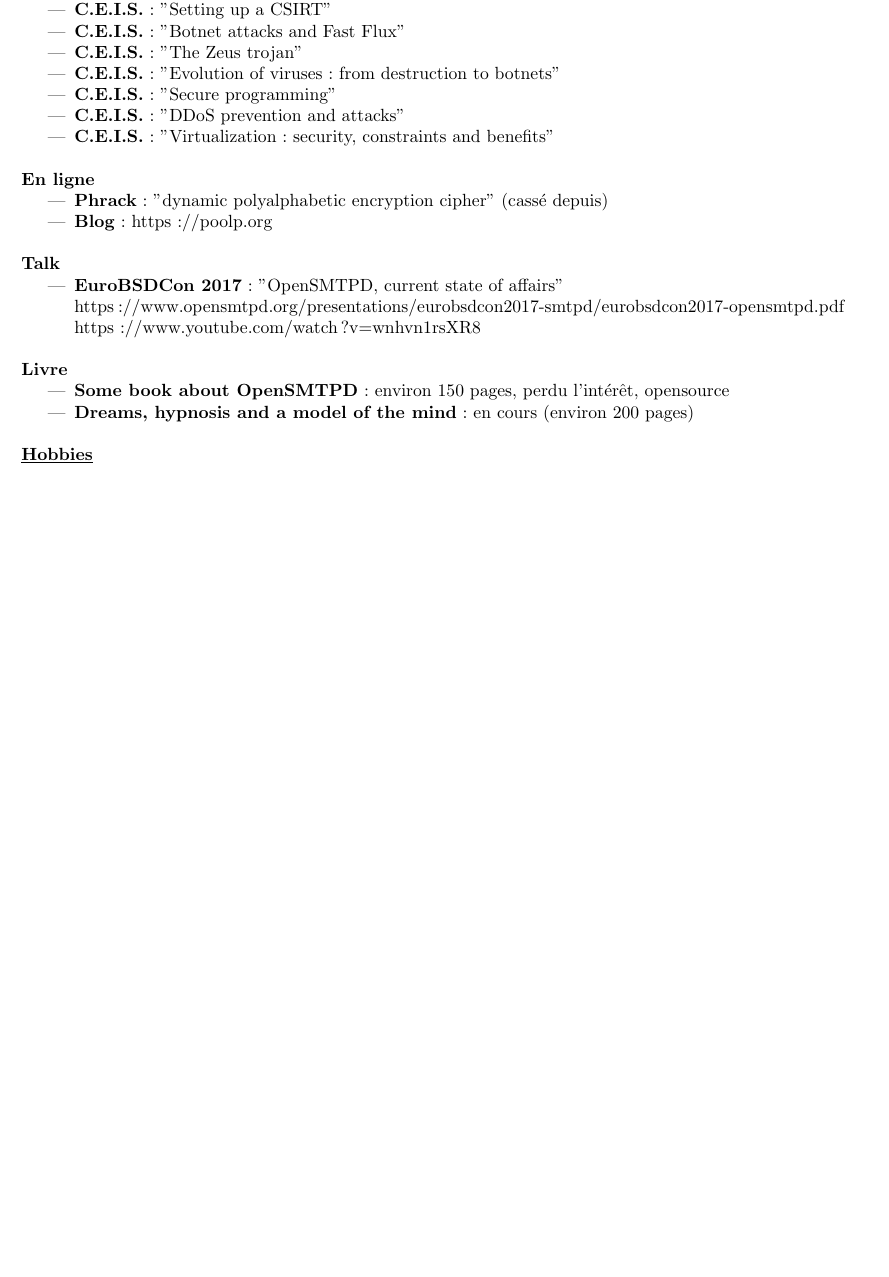
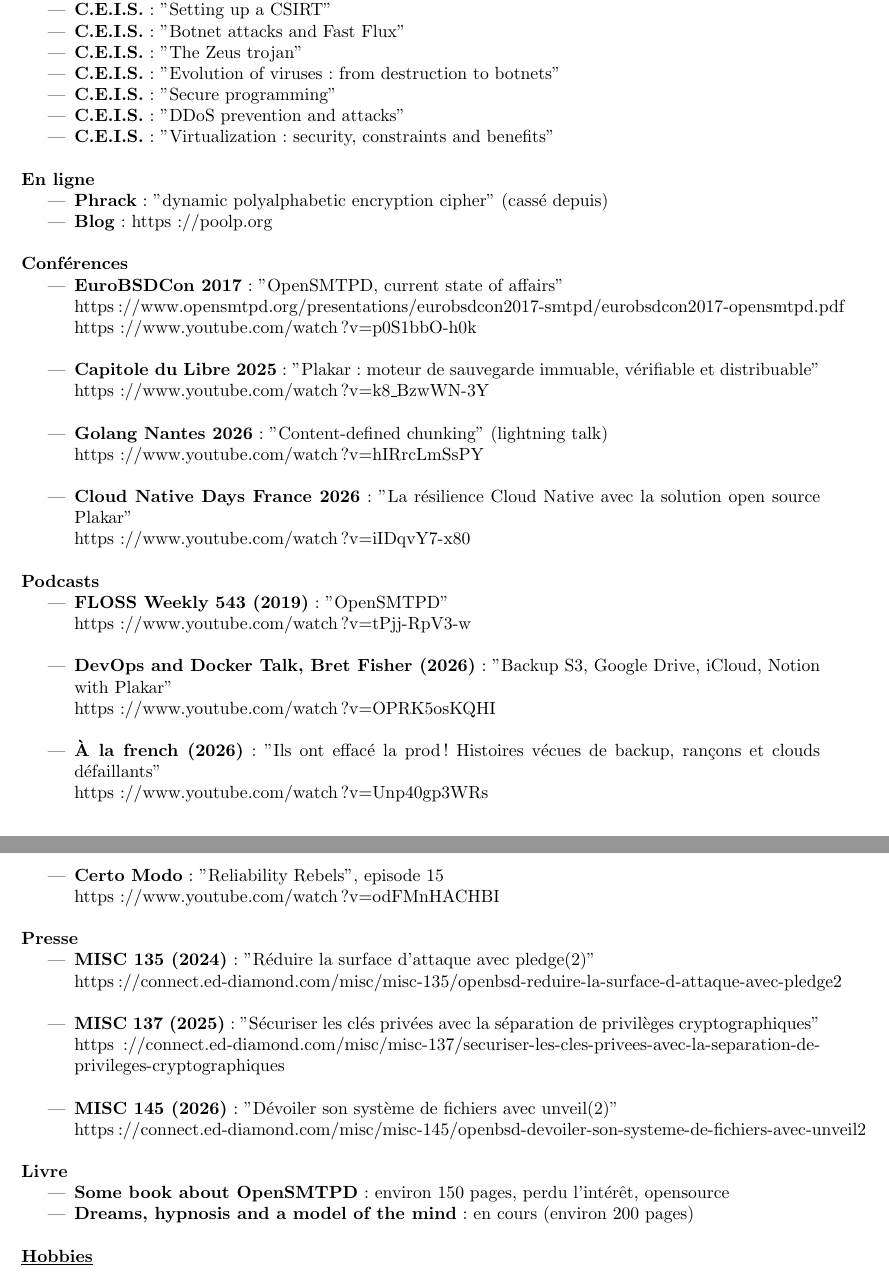
Before and after one commit to poolpOrg/resume, a LaTeX CV (resume.fr.tex): part of page 3 of 3 before the commit and two parts of pages 3 and 4 of 4 after it, the two joined at a grey line, cut so that both start at the same text, the shorter picture padded with empty space. Compiled offline with pdfLaTeX.

Commit message:
bring the talks list up to date
The list stopped at EuroBSDCon 2017.  It now carries the talks
since (Capitole du Libre 2025, Golang Nantes 2026, Cloud Native Days
France 2026), a Podcasts section (FLOSS Weekly, Bret Fisher, A la
french, Certo Modo) and a Press section for the three MISC papers,
with links throughout.  PDFs rebuilt.

```diff
--- a/resume.fr.tex
+++ b/resume.fr.tex
@@ -197,11 +197,39 @@
 \item	\textbf{Blog}: https://poolp.org\\
 \end{itemize}
 
-\textbf{Talk}
+\textbf{Conf\'erences}
 \begin{itemize}
 \item	\textbf{EuroBSDCon 2017}: "OpenSMTPD, current state of affairs"\\
   https://www.opensmtpd.org/presentations/eurobsdcon2017-smtpd/eurobsdcon2017-opensmtpd.pdf\\
-  https://www.youtube.com/watch?v=wnhvn1rsXR8\\
+  https://www.youtube.com/watch?v=p0S1bbO-h0k\\
+\item	\textbf{Capitole du Libre 2025}: "Plakar : moteur de sauvegarde immuable, v\'erifiable et distribuable"\\
+  https://www.youtube.com/watch?v=k8\_BzwWN-3Y\\
+\item	\textbf{Golang Nantes 2026}: "Content-defined chunking" (lightning talk)\\
+  https://www.youtube.com/watch?v=hIRrcLmSsPY\\
+\item	\textbf{Cloud Native Days France 2026}: "La r\'esilience Cloud Native avec la solution open source Plakar"\\
+  https://www.youtube.com/watch?v=iIDqvY7-x80\\
+\end{itemize}
+
+\textbf{Podcasts}
+\begin{itemize}
+\item	\textbf{FLOSS Weekly 543 (2019)}: "OpenSMTPD"\\
+  https://www.youtube.com/watch?v=tPjj-RpV3-w\\
+\item	\textbf{DevOps and Docker Talk, Bret Fisher (2026)}: "Backup S3, Google Drive, iCloud, Notion with Plakar"\\
+  https://www.youtube.com/watch?v=OPRK5osKQHI\\
+\item	\textbf{\`A la french (2026)}: "Ils ont effac\'e la prod ! Histoires v\'ecues de backup, ran\c{c}ons et clouds d\'efaillants"\\
+  https://www.youtube.com/watch?v=Unp40gp3WRs\\
+\item	\textbf{Certo Modo}: "Reliability Rebels", episode 15\\
+  https://www.youtube.com/watch?v=odFMnHACHBI\\
+\end{itemize}
+
+\textbf{Presse}
+\begin{itemize}
+\item	\textbf{MISC 135 (2024)}: "R\'eduire la surface d'attaque avec pledge(2)"\\
+  https://connect.ed-diamond.com/misc/misc-135/openbsd-reduire-la-surface-d-attaque-avec-pledge2\\
+\item	\textbf{MISC 137 (2025)}: "S\'ecuriser les cl\'es priv\'ees avec la s\'eparation de privil\`eges cryptographiques"\\
+  https://connect.ed-diamond.com/misc/misc-137/securiser-les-cles-privees-avec-la-separation-de-privileges-cryptographiques\\
+\item	\textbf{MISC 145 (2026)}: "D\'evoiler son syst\`eme de fichiers avec unveil(2)"\\
+  https://connect.ed-diamond.com/misc/misc-145/openbsd-devoiler-son-systeme-de-fichiers-avec-unveil2\\
 \end{itemize}
 
 
```
Also changed, not shown: resume.en.tex (+30 -2 lines), resume.en.pdf, resume.fr.pdf.
